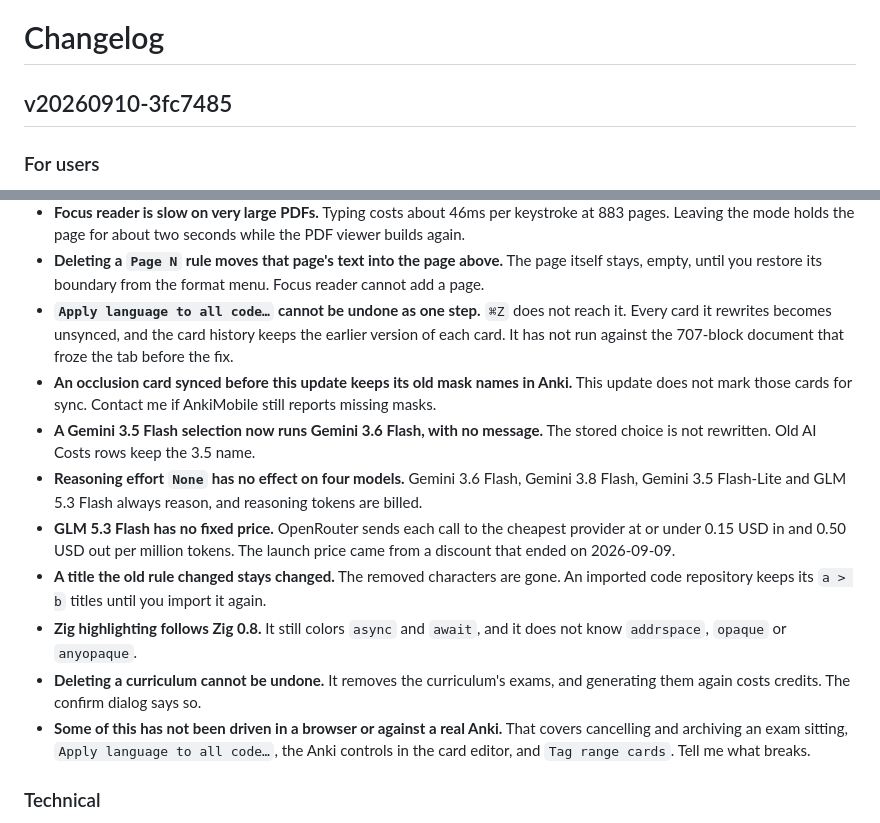
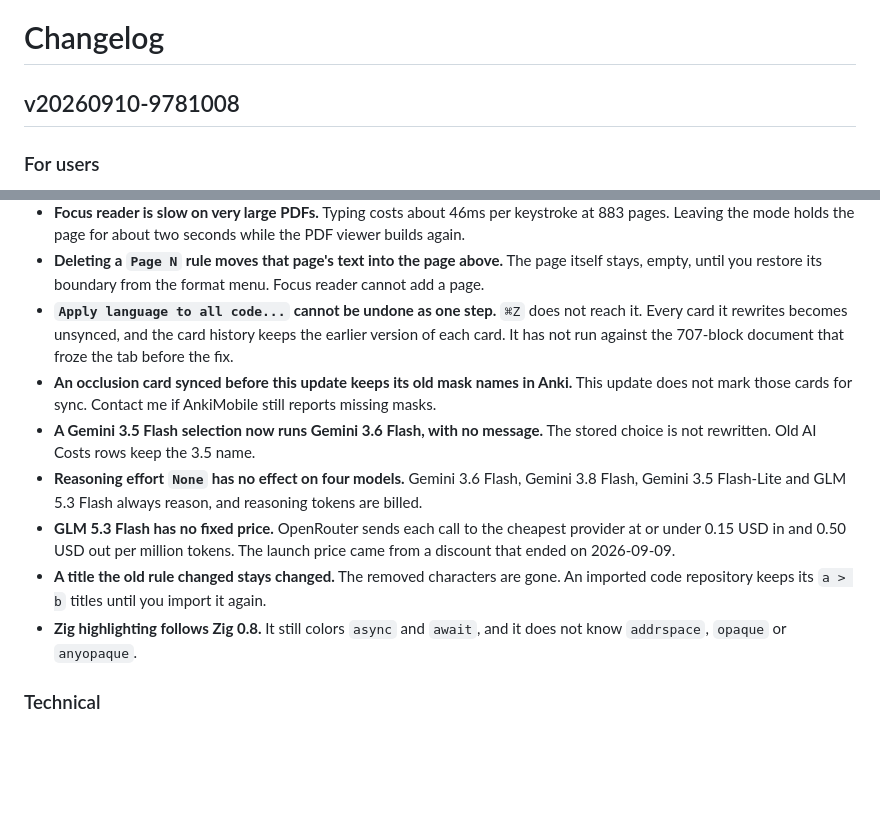
Before and after one commit to adham-omran/freememo, a Markdown page: CHANGELOG.md, 2 parts joined by grey strips. Rendered like a GitHub page; blank space fills up the shorter version.

Commit message:
Update CHANGELOG for v20260910-9a6deea

```diff
--- a/CHANGELOG.md
+++ b/CHANGELOG.md
@@ -9,7 +9,7 @@ Format contract (see freememo.changelog):
   `### Technical` never leaves the repo — put developer-facing notes there.
 -->
 
-## v20260910-3fc7485
+## v20260910-9781008
 
 ### For users
 
@@ -168,9 +168,9 @@ Format contract (see freememo.changelog):
 - **Deleting a `Page N` rule moves that page's text into the page above.** The
   page itself stays, empty, until you restore its boundary from the format
   menu. Focus reader cannot add a page.
-- **`Apply language to all code…` cannot be undone as one step.** `⌘Z` does not
-  reach it. Every card it rewrites becomes unsynced, and the card history keeps
-  the earlier version of each card. It has not run against the 707-block
+- **`Apply language to all code...` cannot be undone as one step.** `⌘Z` does
+  not reach it. Every card it rewrites becomes unsynced, and the card history
+  keeps the earlier version of each card. It has not run against the 707-block
   document that froze the tab before the fix.
 - **An occlusion card synced before this update keeps its old mask names in
   Anki.** This update does not mark those cards for sync. Contact me if
@@ -188,12 +188,6 @@ Format contract (see freememo.changelog):
   again.
 - **Zig highlighting follows Zig 0.8.** It still colors `async` and `await`, and
   it does not know `addrspace`, `opaque` or `anyopaque`.
-- **Deleting a curriculum cannot be undone.** It removes the curriculum's exams,
-  and generating them again costs credits. The confirm dialog says so.
-- **Some of this has not been driven in a browser or against a real Anki.** That
-  covers cancelling and archiving an exam sitting, `Apply language to all
-  code…`, the Anki controls in the card editor, and `Tag range cards`. Tell me
-  what breaks.
 
 ### Technical
 
```
